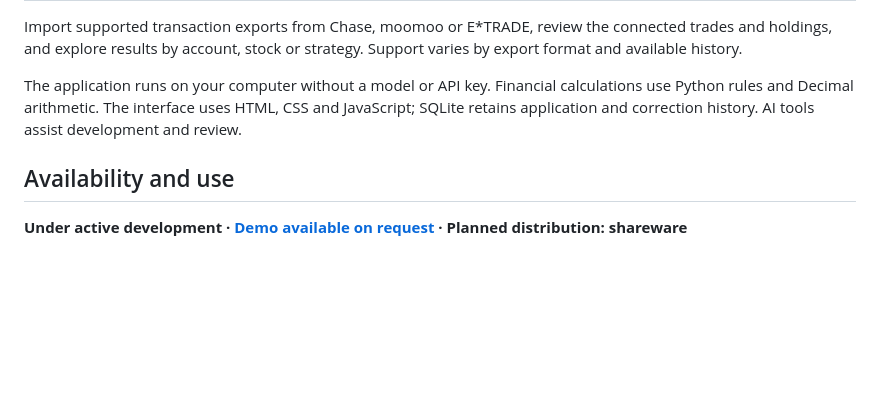
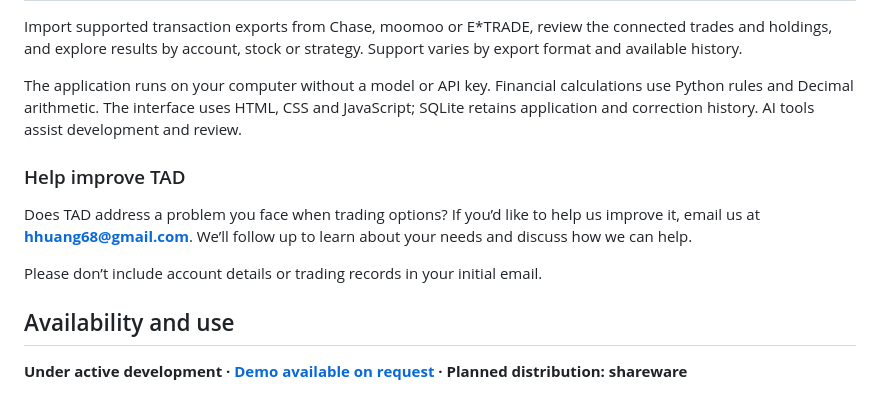
Before and after one commit to TradingAlphaDNA/tad-showcase, a Markdown page: README.md, the part around the change. Drawn GitHub-style; blank space fills up the shorter version.

Commit message:
docs: invite users to help improve TAD via email

```diff
--- a/README.md
+++ b/README.md
@@ -43,6 +43,12 @@ Import supported transaction exports from Chase, moomoo or E*TRADE, review the c
 
 The application runs on your computer without a model or API key. Financial calculations use Python rules and Decimal arithmetic. The interface uses HTML, CSS and JavaScript; SQLite retains application and correction history. AI tools assist development and review.
 
+### Help improve TAD
+
+Does TAD address a problem you face when trading options? If you’d like to help us improve it, email us at **[hhuang68@gmail.com](mailto:hhuang68@gmail.com)**. We’ll follow up to learn about your needs and discuss how we can help.
+
+Please don’t include account details or trading records in your initial email.
+
 ## Availability and use
 
 **Under active development · [Demo available on request](mailto:hhuang68@gmail.com) · Planned distribution: shareware**
```
